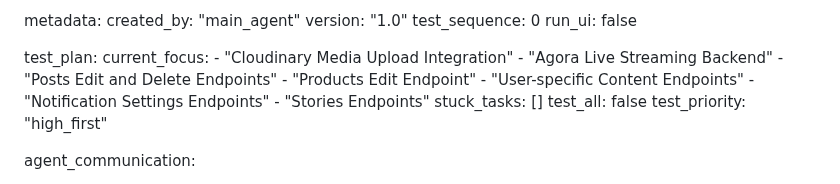
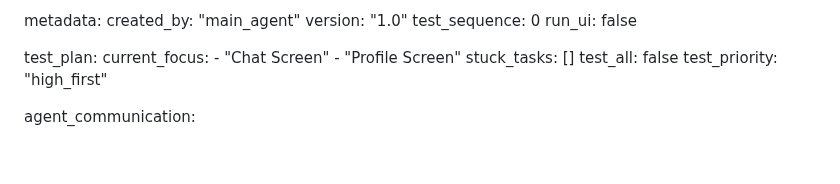
Before and after one commit to jarell94/grover, a Markdown page: test_result.md, the part around the change. Rendered like a GitHub page; blank space fills up the shorter version.

Commit message:
auto-commit for 91de79bc-e599-42e3-97eb-68ad5fa485af

```diff
--- a/test_result.md
+++ b/test_result.md
@@ -609,13 +609,8 @@ metadata:
 
 test_plan:
   current_focus:
-    - "Cloudinary Media Upload Integration"
-    - "Agora Live Streaming Backend"
-    - "Posts Edit and Delete Endpoints"
-    - "Products Edit Endpoint"
-    - "User-specific Content Endpoints"
-    - "Notification Settings Endpoints"
-    - "Stories Endpoints"
+    - "Chat Screen"
+    - "Profile Screen"
   stuck_tasks: []
   test_all: false
   test_priority: "high_first"
```
